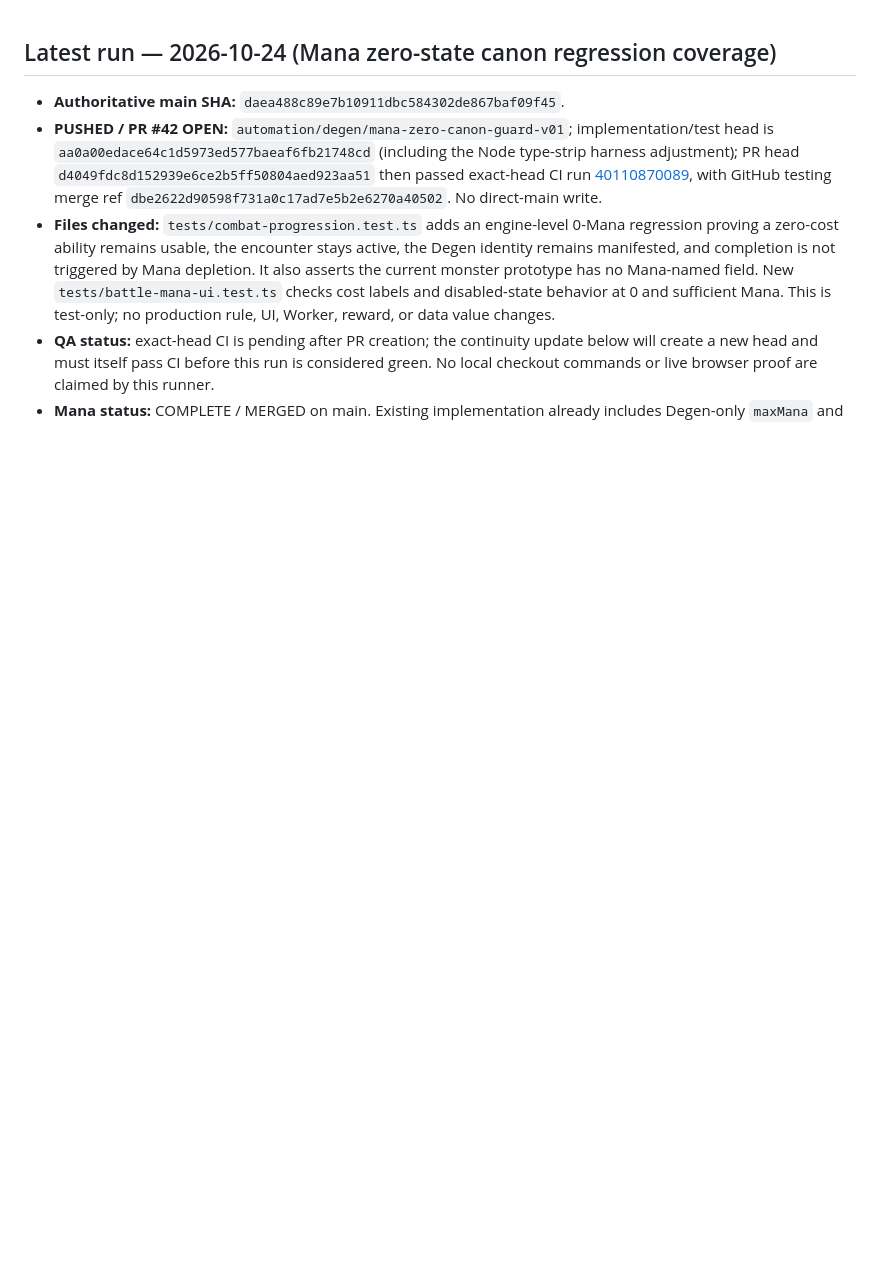
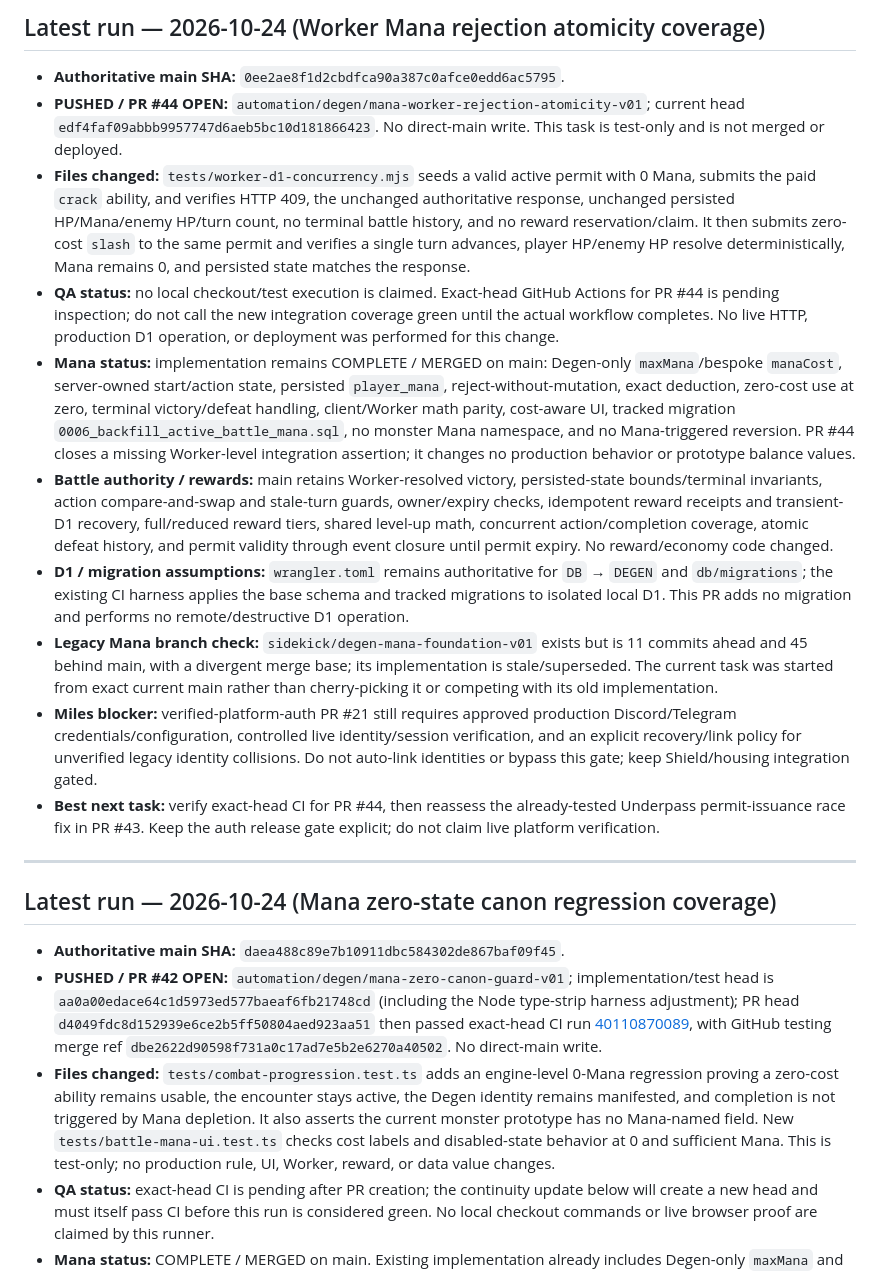
Before and after one commit to milesgoeswildtv/DEGEN, a Markdown page: AUTONOMOUS_PROGRESS.md, the part around the change. Rendered like a GitHub page; blank space fills up the shorter version.

Commit message:
docs: record Worker Mana rejection integration PR

```diff
--- a/AUTONOMOUS_PROGRESS.md
+++ b/AUTONOMOUS_PROGRESS.md
@@ -1,3 +1,18 @@
+## Latest run — 2026-10-24 (Worker Mana rejection atomicity coverage)
+
+- **Authoritative main SHA:** `0ee2ae8f1d2cbdfca90a387c0afce0edd6ac5795`.
+- **PUSHED / PR #44 OPEN:** `automation/degen/mana-worker-rejection-atomicity-v01`; current head `edf4faf09abbb9957747d6aeb5bc10d181866423`. No direct-main write. This task is test-only and is not merged or deployed.
+- **Files changed:** `tests/worker-d1-concurrency.mjs` seeds a valid active permit with 0 Mana, submits the paid `crack` ability, and verifies HTTP 409, the unchanged authoritative response, unchanged persisted HP/Mana/enemy HP/turn count, no terminal battle history, and no reward reservation/claim. It then submits zero-cost `slash` to the same permit and verifies a single turn advances, player HP/enemy HP resolve deterministically, Mana remains 0, and persisted state matches the response.
+- **QA status:** no local checkout/test execution is claimed. Exact-head GitHub Actions for PR #44 is pending inspection; do not call the new integration coverage green until the actual workflow completes. No live HTTP, production D1 operation, or deployment was performed for this change.
+- **Mana status:** implementation remains COMPLETE / MERGED on main: Degen-only `maxMana`/bespoke `manaCost`, server-owned start/action state, persisted `player_mana`, reject-without-mutation, exact deduction, zero-cost use at zero, terminal victory/defeat handling, client/Worker math parity, cost-aware UI, tracked migration `0006_backfill_active_battle_mana.sql`, no monster Mana namespace, and no Mana-triggered reversion. PR #44 closes a missing Worker-level integration assertion; it changes no production behavior or prototype balance values.
+- **Battle authority / rewards:** main retains Worker-resolved victory, persisted-state bounds/terminal invariants, action compare-and-swap and stale-turn guards, owner/expiry checks, idempotent reward receipts and transient-D1 recovery, full/reduced reward tiers, shared level-up math, concurrent action/completion coverage, atomic defeat history, and permit validity through event closure until permit expiry. No reward/economy code changed.
+- **D1 / migration assumptions:** `wrangler.toml` remains authoritative for `DB` → `DEGEN` and `db/migrations`; the existing CI harness applies the base schema and tracked migrations to isolated local D1. This PR adds no migration and performs no remote/destructive D1 operation.
+- **Legacy Mana branch check:** `sidekick/degen-mana-foundation-v01` exists but is 11 commits ahead and 45 behind main, with a divergent merge base; its implementation is stale/superseded. The current task was started from exact current main rather than cherry-picking it or competing with its old implementation.
+- **Miles blocker:** verified-platform-auth PR #21 still requires approved production Discord/Telegram credentials/configuration, controlled live identity/session verification, and an explicit recovery/link policy for unverified legacy identity collisions. Do not auto-link identities or bypass this gate; keep Shield/housing integration gated.
+- **Best next task:** verify exact-head CI for PR #44, then reassess the already-tested Underpass permit-issuance race fix in PR #43. Keep the auth release gate explicit; do not claim live platform verification.
+
+---
+
 ## Latest run — 2026-10-24 (Mana zero-state canon regression coverage)
 
 - **Authoritative main SHA:** `daea488c89e7b10911dbc584302de867baf09f45`.
```
